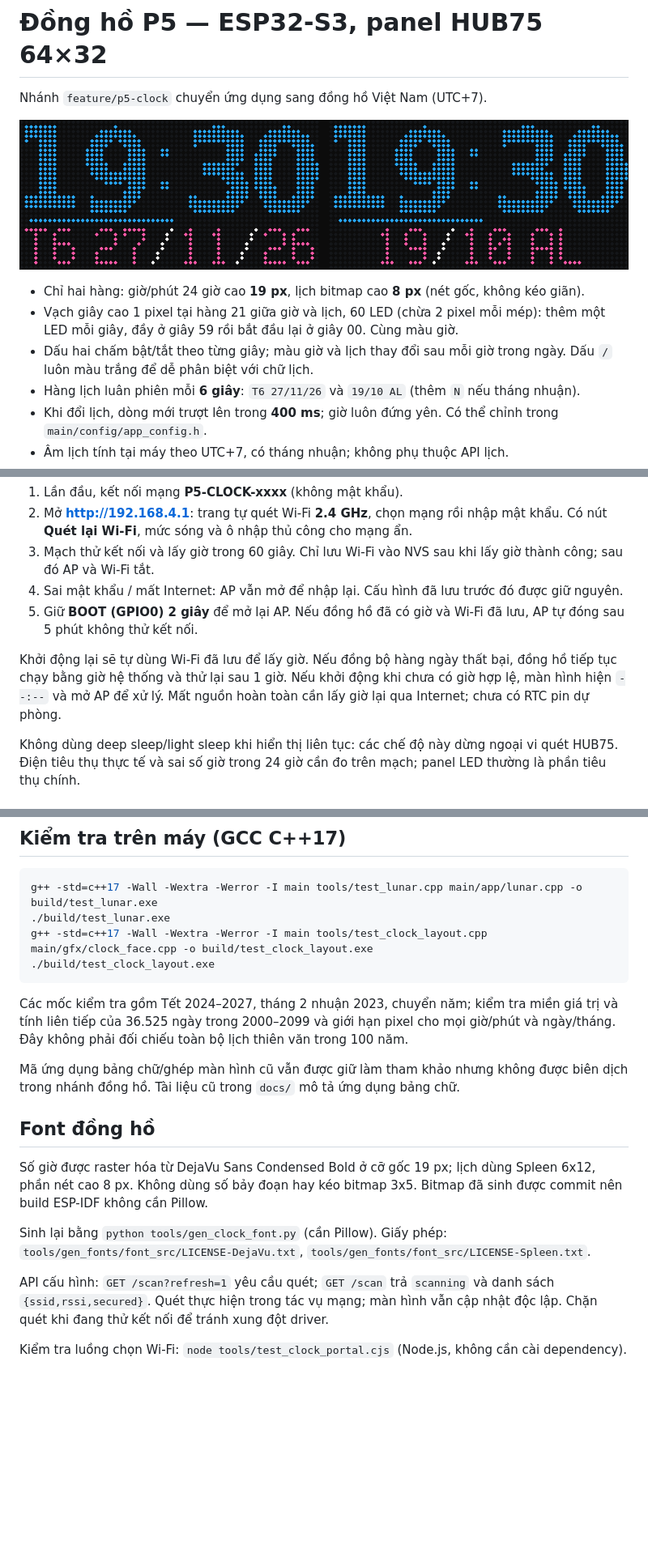
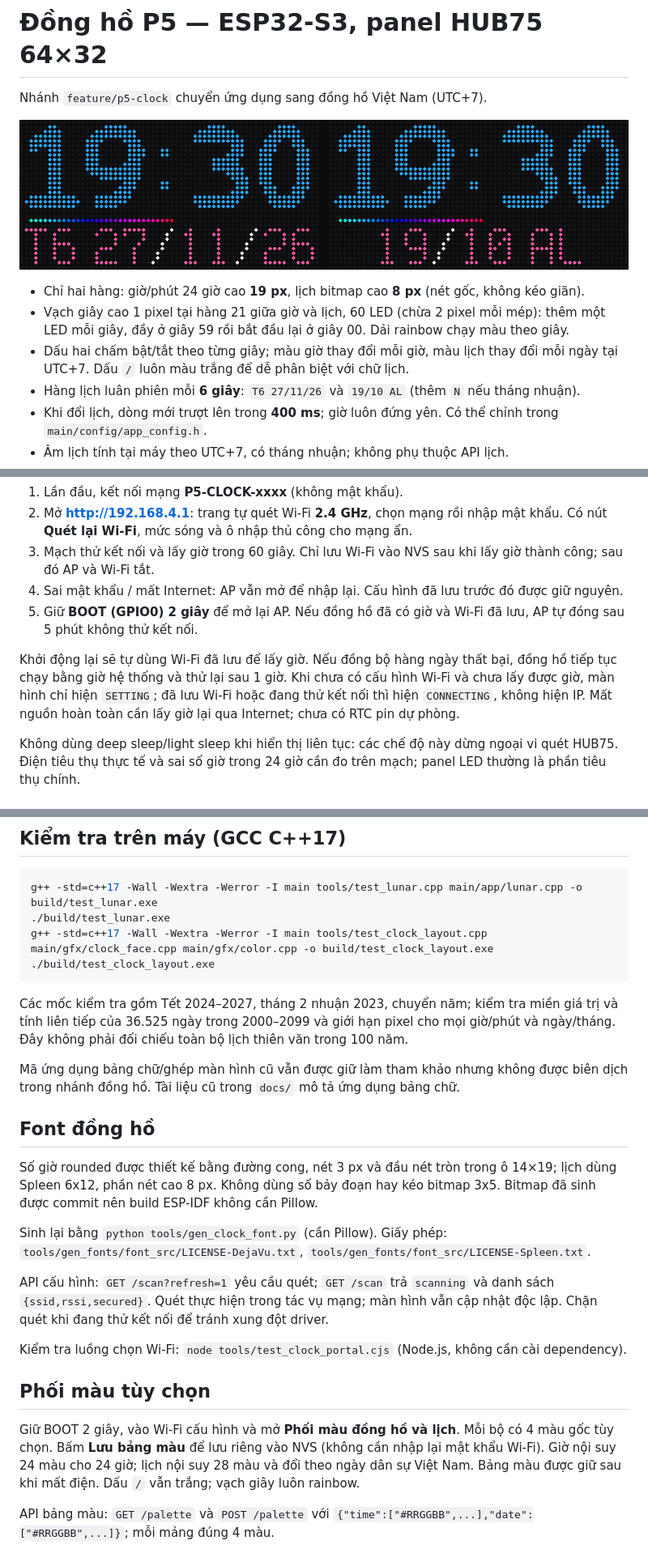
Before and after one commit to Hoangminhfcb/esp32-p5-clock, a Markdown page: README.md, 3 parts joined by grey strips. Shown at 81% size. Drawn GitHub-style; pictures changed too: docs/clock-preview.png; blank space fills up the shorter version.

Commit message:
feat: round clock digits and add rainbow seconds and custom palettes

````diff
--- a/README.md
+++ b/README.md
@@ -5,8 +5,8 @@ Nhánh `feature/p5-clock` chuyển ứng dụng sang đồng hồ Việt Nam (UT
 ![Xem trước bitmap giờ và lịch](docs/clock-preview.png)
 
 - Chỉ hai hàng: giờ/phút 24 giờ cao **19 px**, lịch bitmap cao **8 px** (nét gốc, không kéo giãn).
-- Vạch giây cao 1 pixel tại hàng 21 giữa giờ và lịch, 60 LED (chừa 2 pixel mỗi mép): thêm một LED mỗi giây, đầy ở giây 59 rồi bắt đầu lại ở giây 00. Cùng màu giờ.
-- Dấu hai chấm bật/tắt theo từng giây; màu giờ và lịch thay đổi sau mỗi giờ trong ngày. Dấu `/` luôn màu trắng để dễ phân biệt với chữ lịch.
+- Vạch giây cao 1 pixel tại hàng 21 giữa giờ và lịch, 60 LED (chừa 2 pixel mỗi mép): thêm một LED mỗi giây, đầy ở giây 59 rồi bắt đầu lại ở giây 00. Dải rainbow chạy màu theo giây.
+- Dấu hai chấm bật/tắt theo từng giây; màu giờ thay đổi mỗi giờ, màu lịch thay đổi mỗi ngày tại UTC+7. Dấu `/` luôn màu trắng để dễ phân biệt với chữ lịch.
 - Hàng lịch luân phiên mỗi **6 giây**: `T6 27/11/26` và `19/10 AL` (thêm `N` nếu tháng nhuận).
 - Khi đổi lịch, dòng mới trượt lên trong **400 ms**; giờ luôn đứng yên. Có thể chỉnh trong `main/config/app_config.h`.
 - Âm lịch tính tại máy theo UTC+7, có tháng nhuận; không phụ thuộc API lịch.
@@ -20,7 +20,7 @@ Nhánh `feature/p5-clock` chuyển ứng dụng sang đồng hồ Việt Nam (UT
 4. Sai mật khẩu / mất Internet: AP vẫn mở để nhập lại. Cấu hình đã lưu trước đó được giữ nguyên.
 5. Giữ **BOOT (GPIO0) 2 giây** để mở lại AP. Nếu đồng hồ đã có giờ và Wi-Fi đã lưu, AP tự đóng sau 5 phút không thử kết nối.
 
-Khởi động lại sẽ tự dùng Wi-Fi đã lưu để lấy giờ. Nếu đồng bộ hàng ngày thất bại, đồng hồ tiếp tục chạy bằng giờ hệ thống và thử lại sau 1 giờ. Nếu khởi động khi chưa có giờ hợp lệ, màn hình hiện `--:--` và mở AP để xử lý. Mất nguồn hoàn toàn cần lấy giờ lại qua Internet; chưa có RTC pin dự phòng.
+Khởi động lại sẽ tự dùng Wi-Fi đã lưu để lấy giờ. Nếu đồng bộ hàng ngày thất bại, đồng hồ tiếp tục chạy bằng giờ hệ thống và thử lại sau 1 giờ. Khi chưa có cấu hình Wi-Fi và chưa lấy được giờ, màn hình chỉ hiện `SETTING`; đã lưu Wi-Fi hoặc đang thử kết nối thì hiện `CONNECTING`, không hiện IP. Mất nguồn hoàn toàn cần lấy giờ lại qua Internet; chưa có RTC pin dự phòng.
 
 Không dùng deep sleep/light sleep khi hiển thị liên tục: các chế độ này dừng ngoại vi quét HUB75. Điện tiêu thụ thực tế và sai số giờ trong 24 giờ cần đo trên mạch; panel LED thường là phần tiêu thụ chính.
 
@@ -51,7 +51,7 @@ Thư viện HUB75 được khóa bằng submodule; chạy `git submodule update
 ```sh
 g++ -std=c++17 -Wall -Wextra -Werror -I main tools/test_lunar.cpp main/app/lunar.cpp -o build/test_lunar.exe
 ./build/test_lunar.exe
-g++ -std=c++17 -Wall -Wextra -Werror -I main tools/test_clock_layout.cpp main/gfx/clock_face.cpp -o build/test_clock_layout.exe
+g++ -std=c++17 -Wall -Wextra -Werror -I main tools/test_clock_layout.cpp main/gfx/clock_face.cpp main/gfx/color.cpp -o build/test_clock_layout.exe
 ./build/test_clock_layout.exe
 ```
 
@@ -61,10 +61,16 @@ Mã ứng dụng bảng chữ/ghép màn hình cũ vẫn được giữ làm tha
 
 ## Font đồng hồ
 
-Số giờ được raster hóa từ DejaVu Sans Condensed Bold ở cỡ gốc 19 px; lịch dùng Spleen 6x12, phần nét cao 8 px. Không dùng số bảy đoạn hay kéo bitmap 3x5. Bitmap đã sinh được commit nên build ESP-IDF không cần Pillow.
+Số giờ rounded được thiết kế bằng đường cong, nét 3 px và đầu nét tròn trong ô 14×19; lịch dùng Spleen 6x12, phần nét cao 8 px. Không dùng số bảy đoạn hay kéo bitmap 3x5. Bitmap đã sinh được commit nên build ESP-IDF không cần Pillow.
 
 Sinh lại bằng `python tools/gen_clock_font.py` (cần Pillow). Giấy phép: `tools/gen_fonts/font_src/LICENSE-DejaVu.txt`, `tools/gen_fonts/font_src/LICENSE-Spleen.txt`.
 
 API cấu hình: `GET /scan?refresh=1` yêu cầu quét; `GET /scan` trả `scanning` và danh sách `{ssid,rssi,secured}`. Quét thực hiện trong tác vụ mạng; màn hình vẫn cập nhật độc lập. Chặn quét khi đang thử kết nối để tránh xung đột driver.
 
 Kiểm tra luồng chọn Wi-Fi: `node tools/test_clock_portal.cjs` (Node.js, không cần cài dependency).
+
+## Phối màu tùy chọn
+
+Giữ BOOT 2 giây, vào Wi-Fi cấu hình và mở **Phối màu đồng hồ và lịch**. Mỗi bộ có 4 màu gốc tùy chọn. Bấm **Lưu bảng màu** để lưu riêng vào NVS (không cần nhập lại mật khẩu Wi-Fi). Giờ nội suy 24 màu cho 24 giờ; lịch nội suy 28 màu và đổi theo ngày dân sự Việt Nam. Bảng màu được giữ sau khi mất điện. Dấu `/` vẫn trắng; vạch giây luôn rainbow.
+
+API bảng màu: `GET /palette` và `POST /palette` với `{"time":["#RRGGBB",...],"date":["#RRGGBB",...]}`; mỗi mảng đúng 4 màu.
````
Also changed, not shown: CHANGELOG.md (+7 -0 lines), docs/clock-status-preview.png (added), 12 other files.
